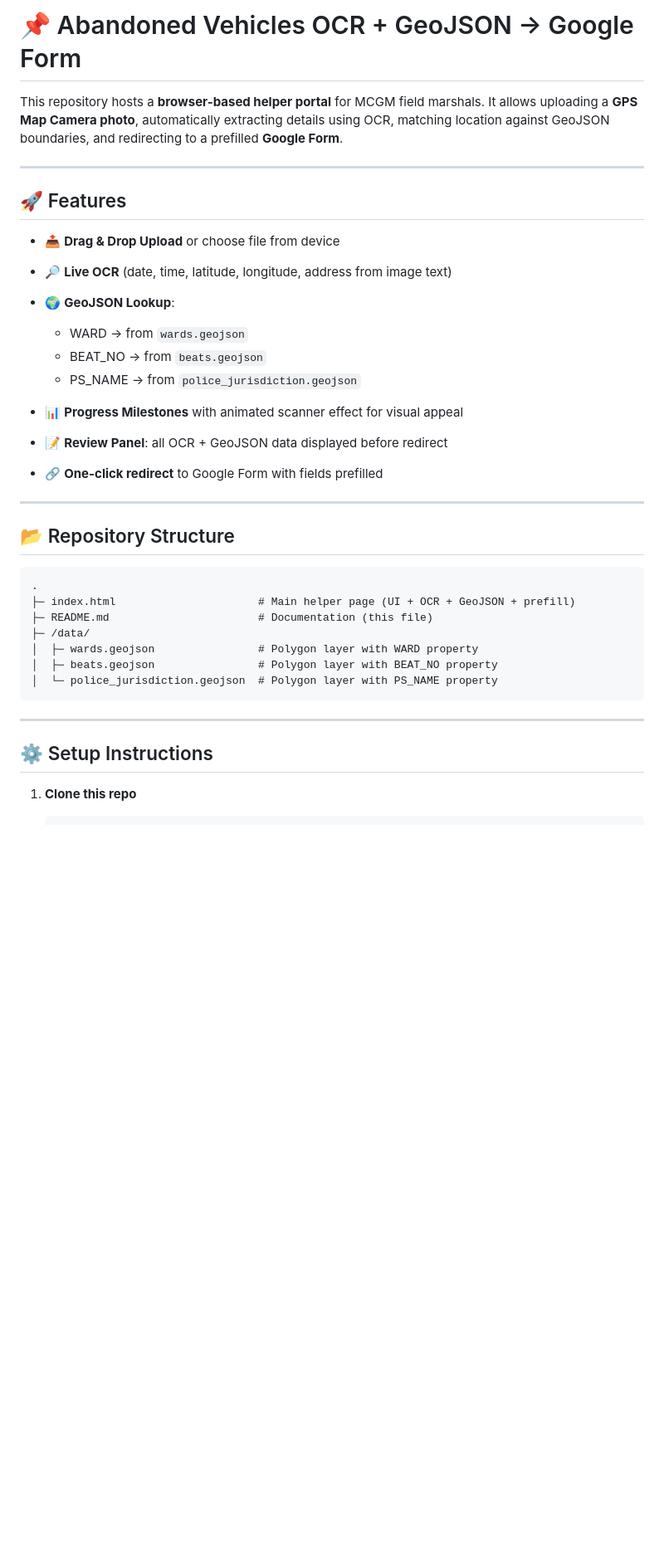
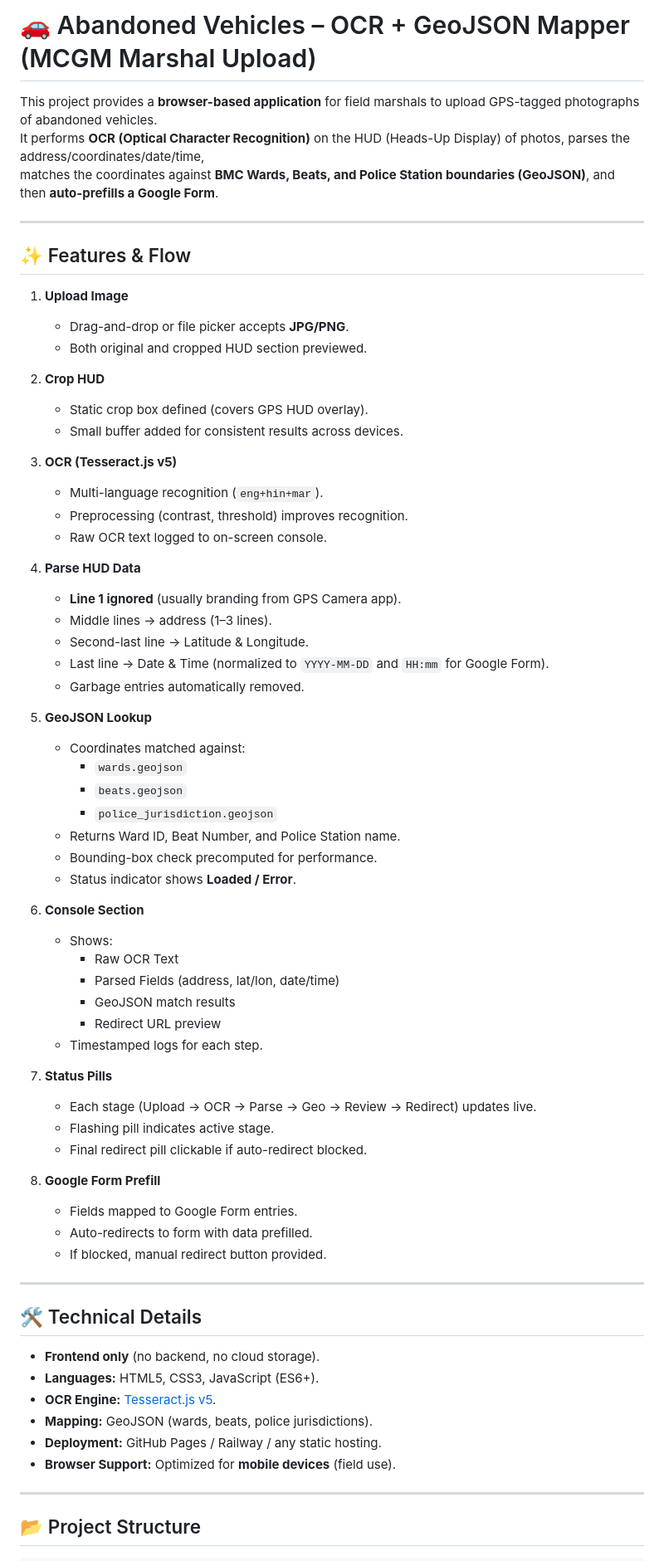
Before and after one commit to Huzefa2021/form-geo-ocr, a Markdown page: README.md, the part around the change printed below. Shown: that part at 83% size. Rendered like a GitHub page; blank space fills up the shorter version.

````diff
--- a/README.md
+++ b/README.md
@@ -1,40 +1,74 @@
-# 📌 Abandoned Vehicles OCR + GeoJSON → Google Form
+# 🚗 Abandoned Vehicles – OCR + GeoJSON Mapper (MCGM Marshal Upload)
 
-This repository hosts a **browser-based helper portal** for MCGM field marshals.
-It allows uploading a **GPS Map Camera photo**, automatically extracting details using OCR, matching location against GeoJSON boundaries, and redirecting to a prefilled **Google Form**.
+This project provides a **browser-based application** for field marshals to upload GPS-tagged photographs of abandoned vehicles.
+It performs **OCR (Optical Character Recognition)** on the HUD (Heads-Up Display) of photos, parses the address/coordinates/date/time,
+matches the coordinates against **BMC Wards, Beats, and Police Station boundaries (GeoJSON)**, and then **auto-prefills a Google Form**.
 
 ---
 
-## 🚀 Features
+## ✨ Features & Flow
 
-* 📤 **Drag & Drop Upload** or choose file from device
-* 🔎 **Live OCR** (date, time, latitude, longitude, address from image text)
-* 🌍 **GeoJSON Lookup**:
+1. **Upload Image**
+   - Drag-and-drop or file picker accepts **JPG/PNG**.
+   - Both original and cropped HUD section previewed.
 
-  * WARD → from `wards.geojson`
-  * BEAT_NO → from `beats.geojson`
-  * PS_NAME → from `police_jurisdiction.geojson`
-* 📊 **Progress Milestones** with animated scanner effect for visual appeal
-* 📝 **Review Panel**: all OCR + GeoJSON data displayed before redirect
-* 🔗 **One-click redirect** to Google Form with fields prefilled
+2. **Crop HUD**
+   - Static crop box defined (covers GPS HUD overlay).
+   - Small buffer added for consistent results across devices.
+
+3. **OCR (Tesseract.js v5)**
+   - Multi-language recognition (`eng+hin+mar`).
+   - Preprocessing (contrast, threshold) improves recognition.
+   - Raw OCR text logged to on-screen console.
+
+4. **Parse HUD Data**
+   - **Line 1 ignored** (usually branding from GPS Camera app).
+   - Middle lines → address (1–3 lines).
+   - Second-last line → Latitude & Longitude.
+   - Last line → Date & Time (normalized to `YYYY-MM-DD` and `HH:mm` for Google Form).
+   - Garbage entries automatically removed.
+
+5. **GeoJSON Lookup**
+   - Coordinates matched against:
+     - `wards.geojson`
+     - `beats.geojson`
+     - `police_jurisdiction.geojson`
+   - Returns Ward ID, Beat Number, and Police Station name.
+   - Bounding-box check precomputed for performance.
+   - Status indicator shows **Loaded / Error**.
+
+6. **Console Section**
+   - Shows:
+     - Raw OCR Text
+     - Parsed Fields (address, lat/lon, date/time)
+     - GeoJSON match results
+     - Redirect URL preview
+   - Timestamped logs for each step.
+
+7. **Status Pills**
+   - Each stage (Upload → OCR → Parse → Geo → Review → Redirect) updates live.
+   - Flashing pill indicates active stage.
+   - Final redirect pill clickable if auto-redirect blocked.
+
+8. **Google Form Prefill**
+   - Fields mapped to Google Form entries.
+   - Auto-redirects to form with data prefilled.
+   - If blocked, manual redirect button provided.
 
 ---
 
-## 📂 Repository Structure
+## 🛠️ Technical Details
 
-```
-.
-├─ index.html                      # Main helper page (UI + OCR + GeoJSON + prefill)
-├─ README.md                       # Documentation (this file)
-├─ /data/
-│  ├─ wards.geojson                # Polygon layer with WARD property
-│  ├─ beats.geojson                # Polygon layer with BEAT_NO property
-│  └─ police_jurisdiction.geojson  # Polygon layer with PS_NAME property
-```
+- **Frontend only** (no backend, no cloud storage).
+- **Languages:** HTML5, CSS3, JavaScript (ES6+).
+- **OCR Engine:** [Tesseract.js v5](https://tesseract.projectnaptha.com/).
+- **Mapping:** GeoJSON (wards, beats, police jurisdictions).
+- **Deployment:** GitHub Pages / Railway / any static hosting.
+- **Browser Support:** Optimized for **mobile devices** (field use).
 
 ---
 
-## ⚙️ Setup Instructions
+## 📂 Project Structure
 
-1. **Clone this repo**
+```
 
````
Also changed, not shown: other parts of README.md (+83 -58 lines).
